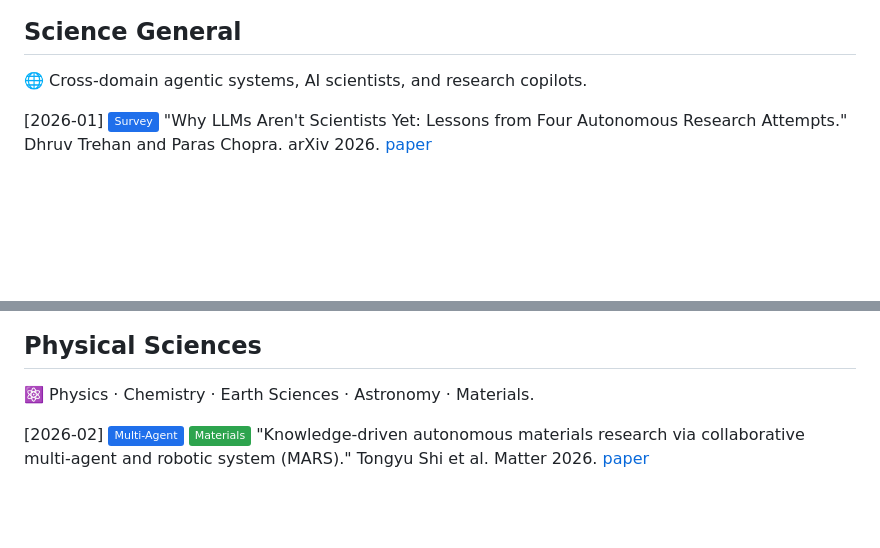
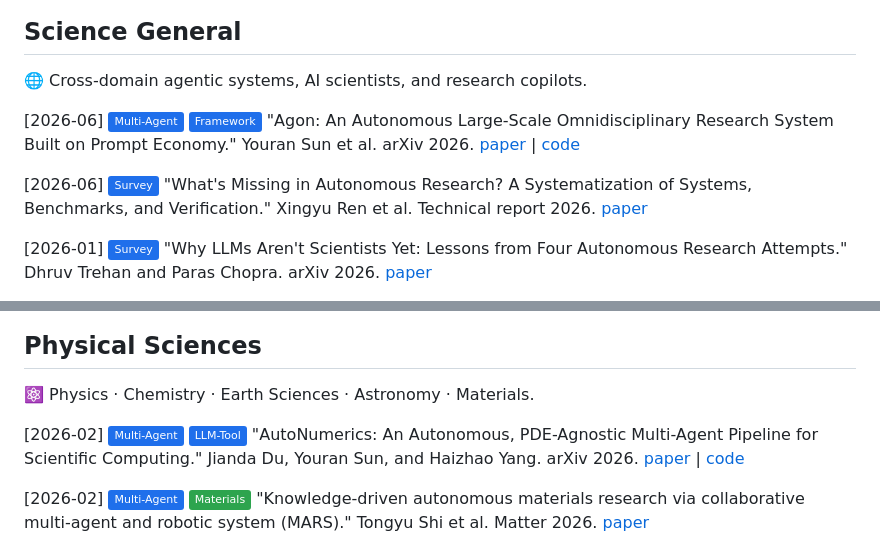
Before and after one commit to zoedsy/awesome-science-agents, a Markdown page: README.md, 2 parts joined by grey strips. Drawn GitHub-style; badges without logos; blank space fills up the shorter version.

Commit message:
Add Agon AutoNumerics and survey

```diff
--- a/README.md
+++ b/README.md
@@ -32,6 +32,10 @@ See [CONTRIBUTING.md](CONTRIBUTING.md#tag-taxonomy) for tag definitions.
 ## Science General
 
 🌐 Cross-domain agentic systems, AI scientists, and research copilots.
+
+[2026-06] ![Multi-Agent](https://img.shields.io/badge/Multi--Agent-1f6feb) ![Framework](https://img.shields.io/badge/Framework-1f6feb) "Agon: An Autonomous Large-Scale Omnidisciplinary Research System Built on Prompt Economy." Youran Sun et al. arXiv 2026. [paper](https://arxiv.org/abs/2606.24177) | [code](https://github.com/AutoResearch-Factory/Agon)
+
+[2026-06] ![Survey](https://img.shields.io/badge/Survey-1f6feb) "What's Missing in Autonomous Research? A Systematization of Systems, Benchmarks, and Verification." Xingyu Ren et al. Technical report 2026. [paper](https://haizhaoyang.github.io/research/autoresearch-survey.html)
 
 [2026-01] ![Survey](https://img.shields.io/badge/Survey-1f6feb) "Why LLMs Aren't Scientists Yet: Lessons from Four Autonomous Research Attempts." Dhruv Trehan and Paras Chopra. arXiv 2026. [paper](https://arxiv.org/abs/2601.03315)
 
@@ -80,6 +84,8 @@ See [CONTRIBUTING.md](CONTRIBUTING.md#tag-taxonomy) for tag definitions.
 ## Physical Sciences
 
 ⚛️ Physics · Chemistry · Earth Sciences · Astronomy · Materials.
+
+[2026-02] ![Multi-Agent](https://img.shields.io/badge/Multi--Agent-1f6feb) ![LLM-Tool](https://img.shields.io/badge/LLM--Tool-1f6feb) "AutoNumerics: An Autonomous, PDE-Agnostic Multi-Agent Pipeline for Scientific Computing." Jianda Du, Youran Sun, and Haizhao Yang. arXiv 2026. [paper](https://arxiv.org/abs/2602.17607) | [code](https://github.com/Daviddjddu/Autonumerics)
 
 [2026-02] ![Multi-Agent](https://img.shields.io/badge/Multi--Agent-1f6feb) ![Materials](https://img.shields.io/badge/Materials-2da44e) "Knowledge-driven autonomous materials research via collaborative multi-agent and robotic system (MARS)." Tongyu Shi et al. Matter 2026. [paper](https://doi.org/10.1016/j.matt.2025.102577)
 
```
